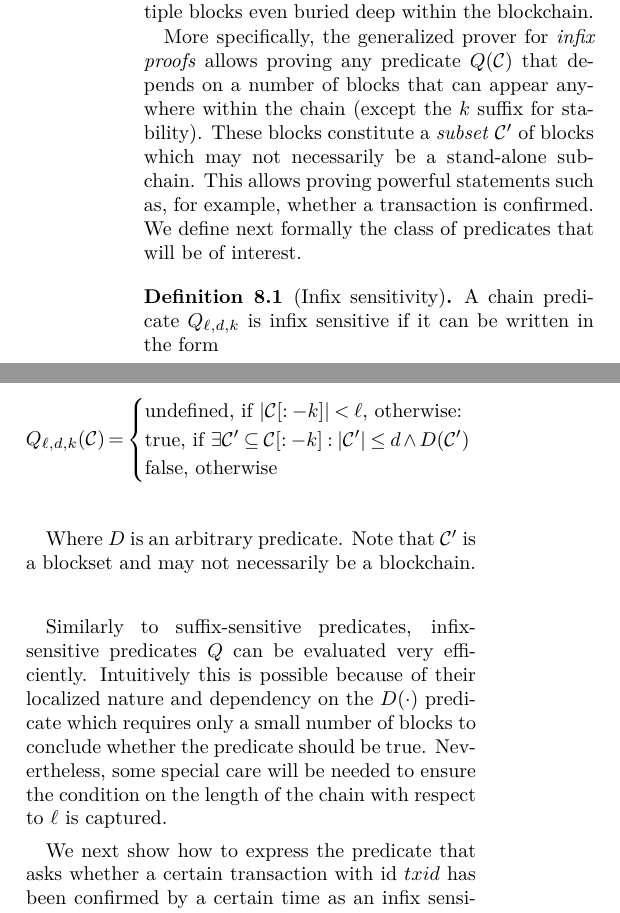
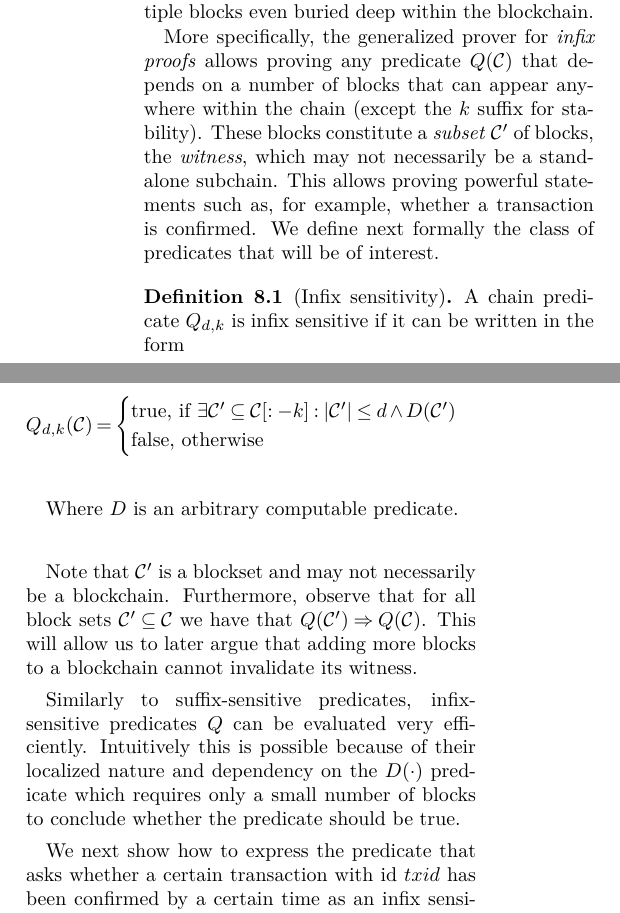
Before and after one commit to dionyziz/popow, a LaTeX document (whitepaper/nipopows.tex, which reads whitepaper/infix.tex): two parts of the columns of page 19 of 27, joined at a grey line, cut so that both start at the same text. Compiled offline with pdfLaTeX; a LaTeX package or settings file that is missing is left out.

Commit message:
Change infix predicates to not depend on \ell

```diff
--- a/whitepaper/infix.tex
+++ b/whitepaper/infix.tex
@@ -9,42 +9,43 @@ stepping stone for the construction of this section that presents a most useful
 class of proofs allow proving more general predicates that can depend on
 multiple blocks even buried deep within the blockchain.
 
-More specifically, the generalized prover for \textit{infix proofs} allows
+More specifically, the generalized prover for \emph{infix proofs} allows
 proving any predicate $Q(\chain)$ that depends on a number of blocks that can
 appear anywhere within the chain (except the $k$ suffix for stability). These
-blocks constitute a \textit{subset} $\chain'$ of blocks which may not
-necessarily be a stand-alone subchain. This allows proving powerful statements
-such as, for example, whether a transaction is confirmed. We define next
-formally the class of predicates that will be of interest.
+blocks constitute a \emph{subset} $\chain'$ of blocks, the \emph{witness},
+which may not necessarily be a stand-alone subchain. This allows proving
+powerful statements such as, for example, whether a transaction is confirmed. We
+define next formally the class of predicates that will be of interest.
 
 % XXX extend this class of predicates to include comparison of position
 % within the blockchain (these position-dependent predicates may be unprovable
 % in velvet mode due to diamond topologies)
 \begin{definition}[Infix sensitivity]
 \label{def:infix}
-A chain predicate $Q_{\ell,d,k}$ is \textnormal{infix sensitive} if it can be
+A chain predicate $Q_{d,k}$ is \textnormal{infix sensitive} if it can be
 written in the form
 
 $$
-Q_{\ell,d,k}(\chain) =
+Q_{d,k}(\chain) =
 \begin{cases}
-  \text{undefined, if } |\chain[:-k]| < \ell \text{, otherwise:}\\
   \text{true, if }
     \exists \chain' \subseteq \chain[:-k]: |\chain'| \leq d \land D(\chain')\\
   \text{false, otherwise}
 \end{cases}
 $$
 
-Where $D$ is an arbitrary predicate. Note that $\chain'$ is a blockset and may
-not necessarily be a blockchain.
+Where $D$ is an arbitrary computable predicate.
 \end{definition}
+
+Note that $\chain'$ is a blockset and may not necessarily be a blockchain.
+Furthermore, observe that for all block sets $\chain' \subseteq \chain$ we have
+that $Q(\chain') \Rightarrow Q(\chain)$. This will allow us to later argue that
+adding more blocks to a blockchain cannot invalidate its witness.
 
 Similarly to suffix-sensitive predicates, infix-sensitive predicates $Q$ can be
 evaluated very efficiently. Intuitively this is possible because of their
 localized nature and dependency on the $D(\cdot)$ predicate which requires only
 a small number of blocks to conclude whether the predicate should be true.
-Nevertheless, some special care will be needed to ensure the condition on the
-length  of the chain with respect to $\ell$ is captured.
 
 We next show how to express the predicate that asks whether a certain
 transaction with id $txid$ has been confirmed by a certain time as an infix
```
